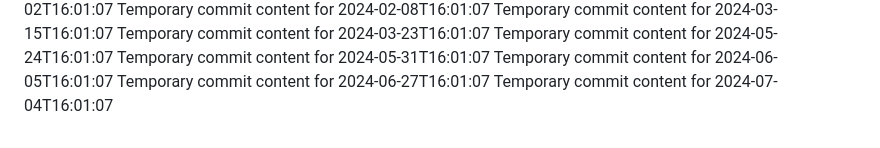
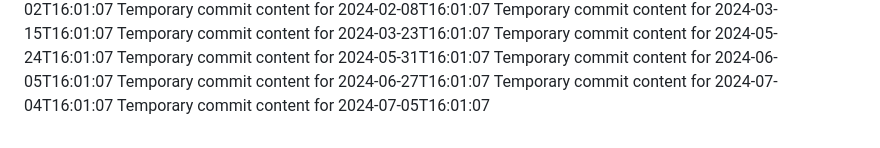
Before and after one commit to Leodin/omega-157-i, a Markdown page: report.md, the part around the change. GitHub-like rendering.

```diff
--- a/report.md
+++ b/report.md
@@ -65,3 +65,4 @@ Temporary commit content for 2024-05-31T16:01:07
 Temporary commit content for 2024-06-05T16:01:07
 Temporary commit content for 2024-06-27T16:01:07
 Temporary commit content for 2024-07-04T16:01:07
+Temporary commit content for 2024-07-05T16:01:07
```
